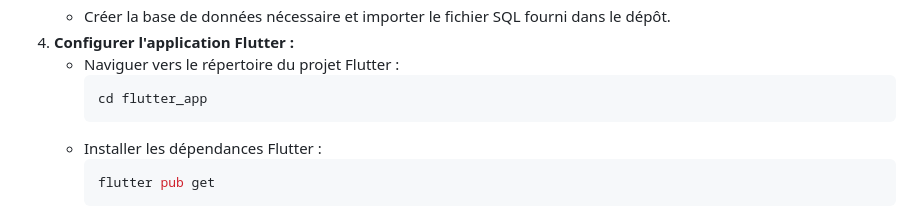
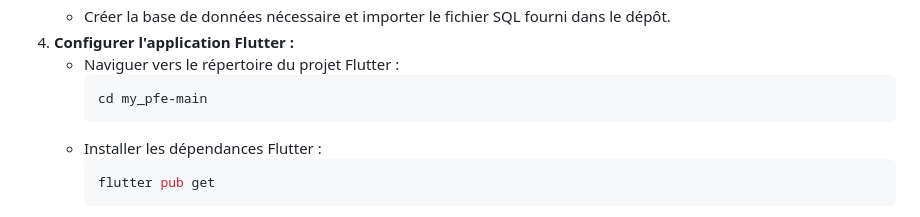
Before and after one commit to hlal-ikram/Sales-Management-System, a Markdown page: README.md, the part around the change. GitHub-like rendering.

````diff
--- a/README.md
+++ b/README.md
@@ -49,7 +49,7 @@ Une application mobile et desktop complète développée pour **Minoterie Othman
 4. **Configurer l'application Flutter :**
     - Naviguer vers le répertoire du projet Flutter :
        ```bash
-       cd flutter_app
+       cd my_pfe-main
        ```
     - Installer les dépendances Flutter :
        ```bash
````
